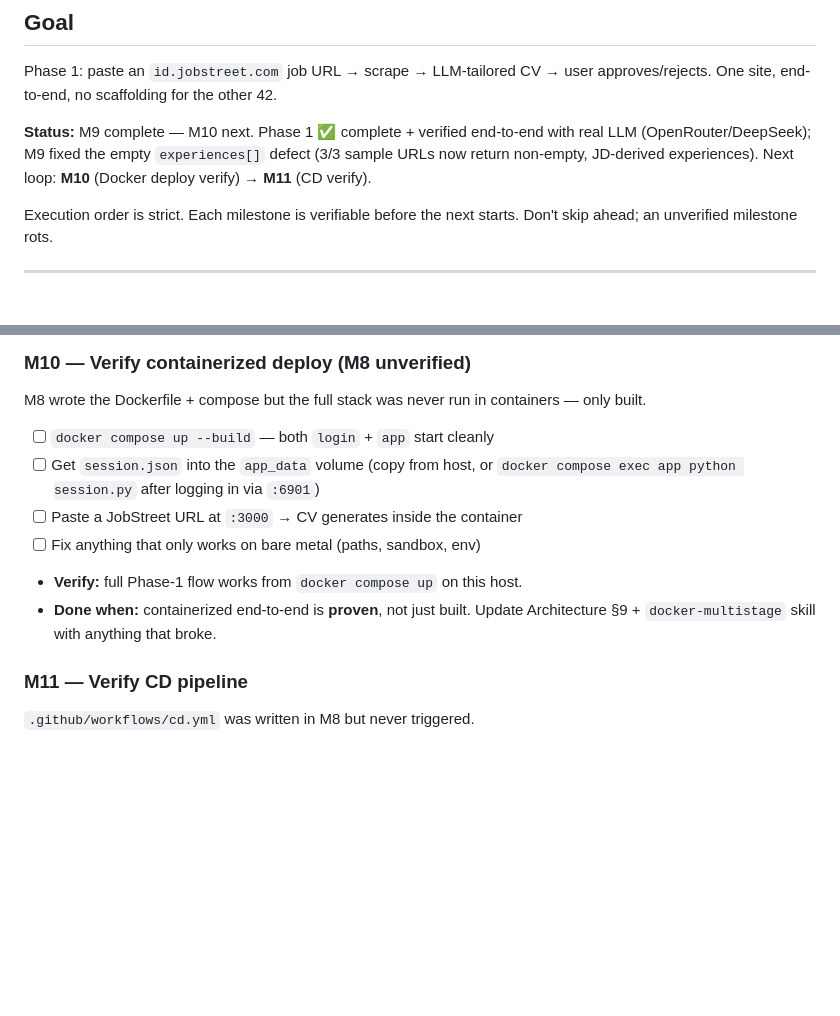
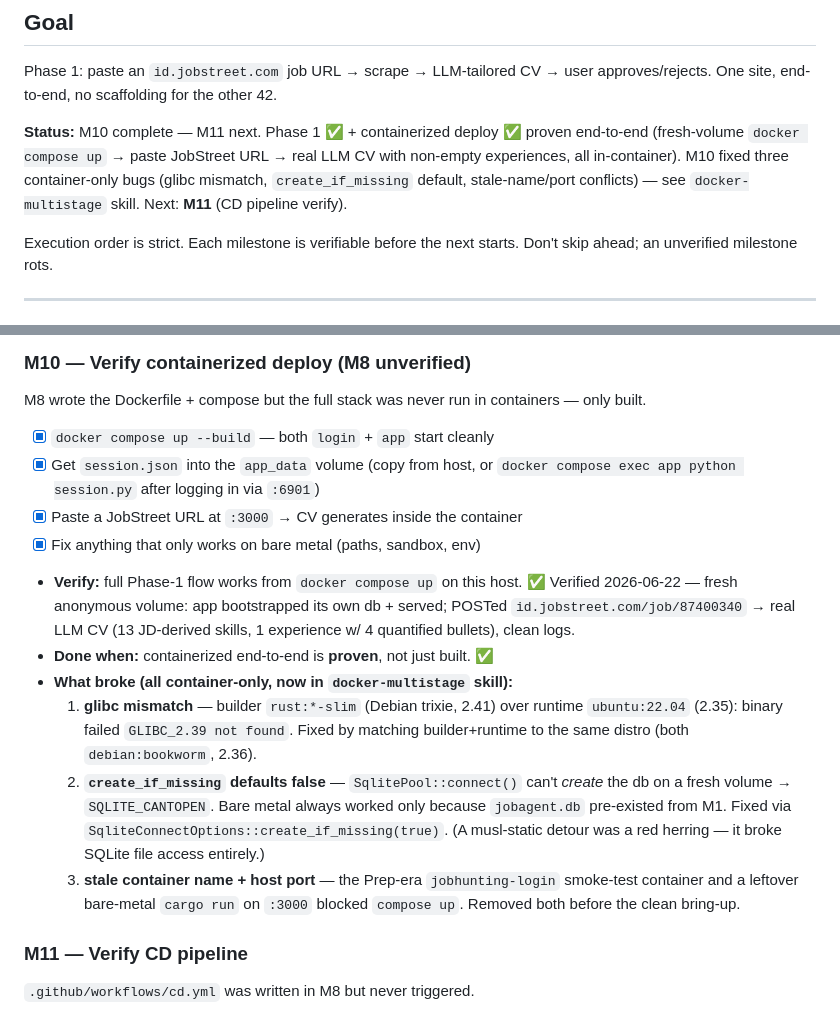
Before and after one commit to towgenik/JobHunting, a Markdown page: PLANS.md, 2 parts joined by grey strips. GitHub-like rendering; blank space fills up the shorter version.

Commit message:
m10-docker: docs + skill — record M10 container gotchas
- PLANS.md: M10 checkboxes + status + 'what broke' (3 gotchas)
- docker-multistage skill: Gotcha 6 (glibc mismatch), Gotcha 7
  (create_if_missing default — fresh-volume CANTOPEN, with the musl red
  herring called out), Gotcha 8 (stale container-name/port conflicts);
  Gotcha 4 marked migrated to sqlx::migrate!()
- Architecture §1.3/§2.1/§2.2: drop stale 'sqlx-cli for migrations' claims;
  note migrations now embedded + self-bootstrap via create_if_missing

```diff
--- a/PLANS.md
+++ b/PLANS.md
@@ -4,7 +4,7 @@
 
 Phase 1: paste an `id.jobstreet.com` job URL → scrape → LLM-tailored CV → user approves/rejects. One site, end-to-end, no scaffolding for the other 42.
 
-**Status:** M9 complete — M10 next. Phase 1 ✅ complete + verified end-to-end with real LLM (OpenRouter/DeepSeek); M9 fixed the empty `experiences[]` defect (3/3 sample URLs now return non-empty, JD-derived experiences). Next loop: **M10** (Docker deploy verify) → **M11** (CD verify).
+**Status:** M10 complete — M11 next. Phase 1 ✅ + containerized deploy ✅ proven end-to-end (fresh-volume `docker compose up` → paste JobStreet URL → real LLM CV with non-empty experiences, all in-container). M10 fixed three container-only bugs (glibc mismatch, `create_if_missing` default, stale-name/port conflicts) — see `docker-multistage` skill. Next: **M11** (CD pipeline verify).
 
 Execution order is strict. Each milestone is verifiable before the next starts. Don't skip ahead; an unverified milestone rots.
 
@@ -165,12 +165,16 @@ The 2026-06-21 end-to-end verify returned an **empty `experiences[]`** — summa
 
 M8 wrote the Dockerfile + compose but the full stack was never run in containers — only built.
 
-- [ ] `docker compose up --build` — both `login` + `app` start cleanly
-- [ ] Get `session.json` into the `app_data` volume (copy from host, or `docker compose exec app python session.py` after logging in via `:6901`)
-- [ ] Paste a JobStreet URL at `:3000` → CV generates inside the container
-- [ ] Fix anything that only works on bare metal (paths, sandbox, env)
-- **Verify:** full Phase-1 flow works from `docker compose up` on this host.
-- **Done when:** containerized end-to-end is **proven**, not just built. Update Architecture §9 + `docker-multistage` skill with anything that broke.
+- [x] `docker compose up --build` — both `login` + `app` start cleanly
+- [x] Get `session.json` into the `app_data` volume (copy from host, or `docker compose exec app python session.py` after logging in via `:6901`)
+- [x] Paste a JobStreet URL at `:3000` → CV generates inside the container
+- [x] Fix anything that only works on bare metal (paths, sandbox, env)
+- **Verify:** full Phase-1 flow works from `docker compose up` on this host. ✅ Verified 2026-06-22 — fresh anonymous volume: app bootstrapped its own db + served; POSTed `id.jobstreet.com/job/87400340` → real LLM CV (13 JD-derived skills, 1 experience w/ 4 quantified bullets), clean logs.
+- **Done when:** containerized end-to-end is **proven**, not just built. ✅
+- **What broke (all container-only, now in `docker-multistage` skill):**
+  1. **glibc mismatch** — builder `rust:*-slim` (Debian trixie, 2.41) over runtime `ubuntu:22.04` (2.35): binary failed `GLIBC_2.39 not found`. Fixed by matching builder+runtime to the same distro (both `debian:bookworm`, 2.36).
+  2. **`create_if_missing` defaults false** — `SqlitePool::connect()` can't *create* the db on a fresh volume → `SQLITE_CANTOPEN`. Bare metal always worked only because `jobagent.db` pre-existed from M1. Fixed via `SqliteConnectOptions::create_if_missing(true)`. (A musl-static detour was a red herring — it broke SQLite file access entirely.)
+  3. **stale container name + host port** — the Prep-era `jobhunting-login` smoke-test container and a leftover bare-metal `cargo run` on `:3000` blocked `compose up`. Removed both before the clean bring-up.
 
 ### M11 — Verify CD pipeline
 
```
Also changed, not shown: Architecture.md (+9 -3 lines), 1 other file.
